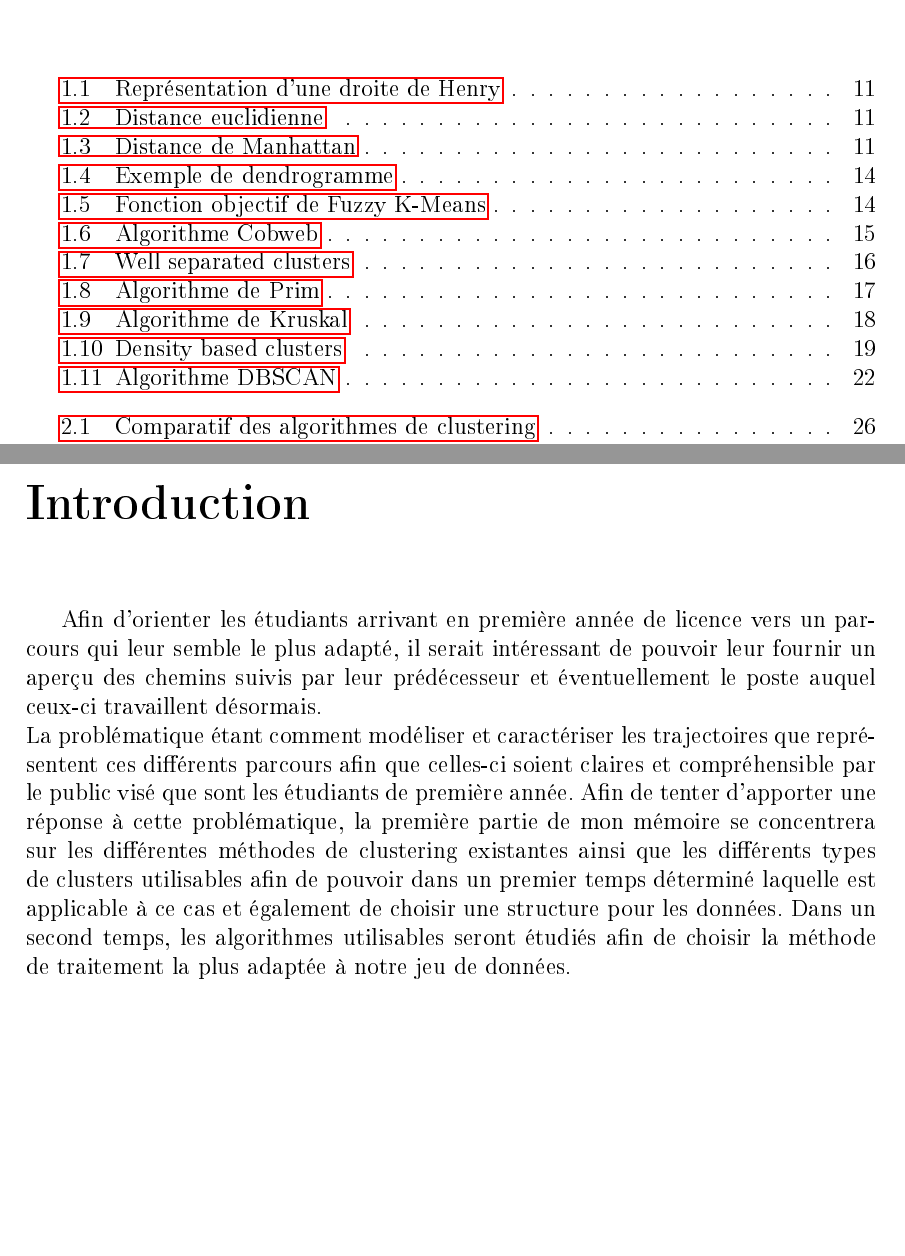
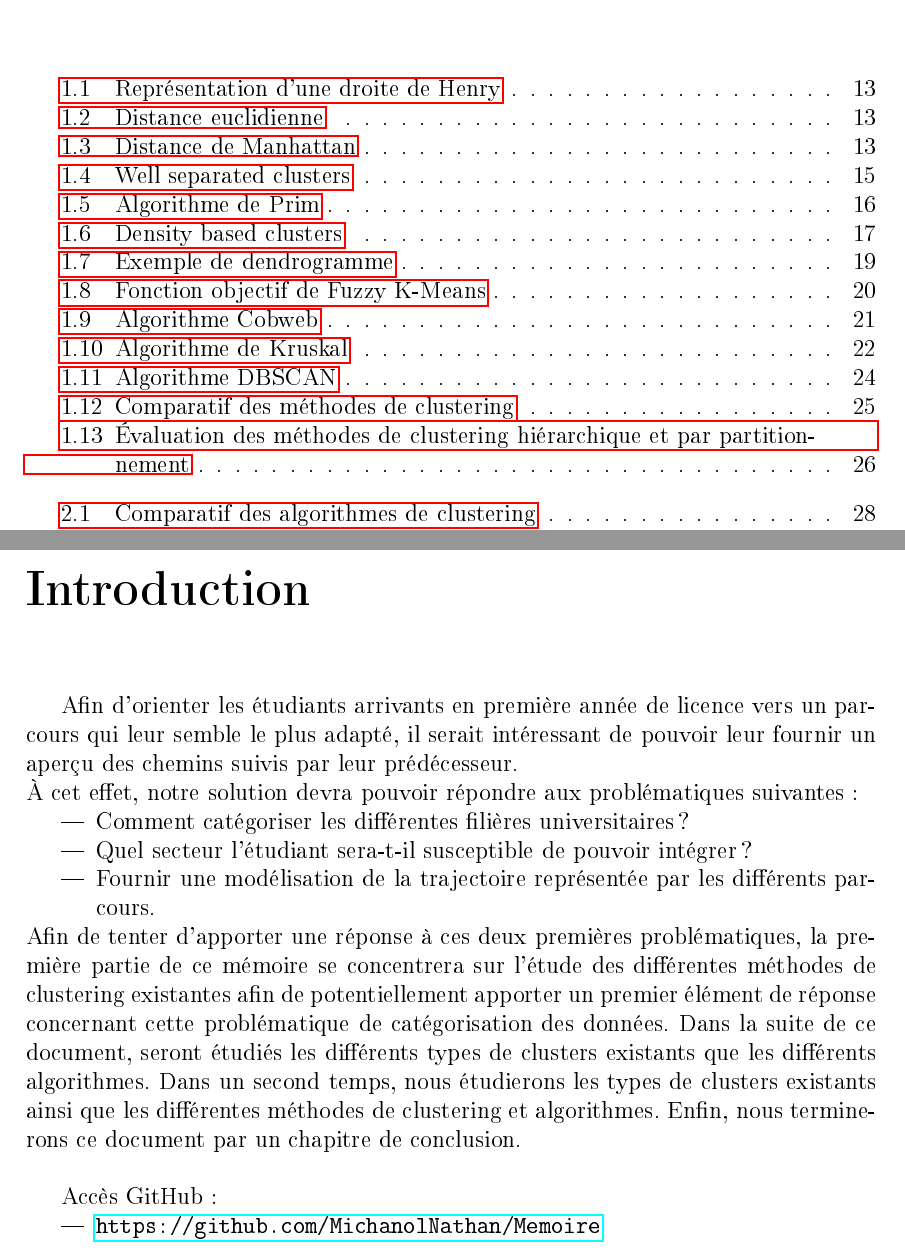
Before and after one commit to MichanolNathan/Memoire, a LaTeX document (memoire.tex, which reads etat_art.tex, introduction.tex): two parts of pages 5 and 7 of 31 before the commit and two parts of pages 7 and 9 of 33 after it, joined at a grey line, cut so that both start at the same text, the shorter picture padded with empty space. The pictures show the PDF file memoire.pdf that the author committed with the source.

Commit message:
ajout remerciements,refonte introduction, apport des remarques pour l etat de l art

```diff
--- a/etat_art.tex
+++ b/etat_art.tex
@@ -50,5 +50,18 @@ La seconde méthode communément utilisée est la distance de Manhattan, appelé
 	\end{figure}\\
 À l'inverse de la méthode euclidienne qui pourrait être influencée par des valeurs inhabituelles, le calcul de la distance de Manhattan va s'effectuer selon la différence moyenne entre les dimensions. La présence de valeurs aberrantes impactera le résultat de façon réduite étant donné qu'elles ne seront pas élevées au carré contrairement à la méthode euclidienne. Cette méthode aura donc tendance à donner le même type de résultat.
 \newpage
-\section{Les méthodes de clustering}
-		\subsection{Le clustering hiérarchique}
+
+
+\section{Les types de clusters}
+
+Le but du clustering étant de trouver des groupes d'objets présentant des similarités
+définies en fonction de l'objectif recherché. Il existe toutefois une multitude de types de cluster qui seront étudiés au sein de cette section. Chacun sera présenté avec ses avantages et inconvénients en fonction de notre cas avant de statuer sur le type qui sera utilisé pour le reste de ce document.
+
+\subsection{Well-Separated}
+Un cluster «well-separated» est un regroupement de points de telle façon à ce que tous les points faisant partie d'un même cluster présentent de fortes ressemblances entre eux comparées aux points d'un cluster extérieur(figure 1.6). Si la population du cluster est suffisamment bien compartimentée, ce type de cluster permet de faire fonctionner n'importe quelle méthode de clustering de façon efficace.
+	\begin{figure}[h!]
+		\centerline{\includegraphics[scale=0.5]{img/well_separated.png}}
+		\caption{Well separated clusters}
+	\end{figure}
+
+\subsection{Graph-Based}
@@ -54,0 +72,13 @@ La seconde méthode communément utilisée est la distance de Manhattan, appelé
+	\begin{figure}[h!]
+		\centerline{\includegraphics[scale=0.8]{img/prim.png}}
+		\caption{Algorithme de Prim}
+	\end{figure}
+\newpage
+
+
+\subsection{Density-Based}
+A travers l'utilisation d'un density-based cluster, le but est de détecter les zones ou les points formant des clusters sont concentrés et celles ou les points sont séparés par des zones vides ou par des zones contenant très peu de points (figure 1.4). Les points ne faisant pas partie d'un agrégat sont ici considérés comme du bruit. Ce type de définition est utilisée lorsque les clusters s'entrecroisent ou sont irréguliers.\cite{ref4} Il est également possible d'avoir recours à ce type de classification lorsque du bruit est présent, celui-ci peut former des ponts entre les clusters lorsqu'un autre type de classification est utilisée.
+	\begin{figure}[h!]
+		\centerline{\includegraphics[scale=0.8]{img/density_cluster.png}}
+		\caption{Density based clusters}
+	\end{figure}
@@ -103,8 +129,0 @@ définies en fonction de l'objectif recherché. Il existe toutefois une multitud
-\subsection{Well-Separated}
-Un cluster «well-separated» est un regroupement de points de telle façon à ce que tous les points faisant partie d'un même cluster présentent de fortes ressemblances entre eux comparées aux points d'un cluster extérieur(figure 1.6). Si la population du cluster est suffisamment bien compartimentée, ce type de cluster permet de faire fonctionner n'importe quelle méthode de clustering de façon efficace.
-	\begin{figure}[h!]
-		\centerline{\includegraphics[scale=0.8]{img/well_separated.png}}
-		\caption{Well separated clusters}
-	\end{figure}
-
-\subsection{Graph-Based}
@@ -115,8 +130,3 @@ L’algorithme de Prim est un algorithme dit « glouton », c'est-à-dire qu’i
-	\begin{figure}[h!]
-		\centerline{\includegraphics[scale=0.8]{img/prim.png}}
-		\caption{Algorithme de Prim}
-	\end{figure}
-\newpage
 \subsubsection{L’algorithme de Kruskal}
 Créé en 1956 par Joseph Kruskal,  cet algorithme utilise comme entrée un graphe connexe non orienté et pondéré (figure 1.8) et va considérer chaque arête par ordre croissant. Si l’arête sélectionnée ne crée pas de cycle, celle-ci sera utilisée dans la construction d’un arbre couvrant de poids minimum.\\
 Les algorithmes de Prim et Kruskal possédant chacun une part d’indéterminisme, il est tout à fait possible que chacun renvoie un arbre différent tout en utilisant le même graphe de départ. Les solutions données seront toutefois jugées optimales pour les deux algorithmes.
@@ -125,16 +135,6 @@ Les algorithmes de Prim et Kruskal possédant chacun une part d’indéterminism
 		\caption{Algorithme de Kruskal}
 	\end{figure}
 \newpage
-\subsection{Density-Based}
-A travers l'utilisation d'un density-based cluster, le but est de détecter les zones ou les points formant des clusters sont concentrés et celles ou les points sont séparés par des zones vides ou par des zones contenant très peu de points (figure 1.4). Les points ne faisant pas partie d'un agrégat sont ici considérés comme du bruit. Ce type de définition est utilisée lorsque les clusters s'entrecroisent ou sont irréguliers.\cite{ref4} Il est également possible d'avoir recours à ce type de classification lorsque du bruit est présent, celui-ci peut former des ponts entre les clusters lorsqu'un autre type de classification est utilisée.
-	\begin{figure}[h!]
-		\centerline{\includegraphics[scale=0.8]{img/density_cluster.png}}
-		\caption{Density based clusters}
-	\end{figure}
-
-\newpage
-\section{Les algorithmes}
-Dans cette section seront décrits les principaux algorithmes utilisés lorsque des techniques de clustering sont employées. Les avantages et inconvénients de chacun seront présentés en fonction du cas présenté dans l'introduction.
 \subsection{K-means}
 
 L'algorithme K-means est l'algorithme le plus populaire, celui-ci peut être utilisé dans plusieurs domaines tels que :
@@ -179,0 +184,4 @@ Une étude a montré qu’il est possible de combiner son propre algorithme avec
+	\begin{figure}[h!]
+		\centerline{\includegraphics[scale=0.7]{img/comparatif_methodes.png}}
+		\caption{Comparatif des méthodes de clustering}
+	\end{figure}\\
@@ -180 +197,6 @@ Une étude a montré qu’il est possible de combiner son propre algorithme avec
+	\begin{figure}[h!]
+		\centerline{\includegraphics[scale=0.7]{img/comparatif_methodes_2.png}}
+		\caption{Évaluation des méthodes de clustering hiérarchique et par partitionnement}
+	\end{figure}\\
+Comme on peut l'observer dans ce tableau, les deux méthodes possèdent toutes deux une implémentation simple. Toutefois, l'approche hiérarchique est fortement dépendante de la méthode utilisée. Tandis que la méthode par partitionnement est applicable sur de large jeu de données sans être sensible à une méthodologie extérieure particulière en plus de posséder la même facilité d'implémentation. Par conséquent, la méthode choisie pour notre implémentation sera l'approche par partitionnement.
 \end{document}
--- a/introduction.tex
+++ b/introduction.tex
@@ -1,11 +1,16 @@
 \documentclass[memoire.tex]{subfiles}
 \begin{document}
-\newpage
 \chapter*{Introduction}
-Afin d'orienter les étudiants arrivant en première année de licence vers un parcours qui leur semble le plus adapté, il serait intéressant de pouvoir leur fournir un
-aperçu des chemins suivis par leur prédécesseur et éventuellement le poste auquel
-ceux-ci travaillent désormais.\\
-La problématique étant comment modéliser et caractériser les trajectoires que représentent ces différents parcours afin que celles-ci soient claires et compréhensible par le public visé que sont les étudiants de première année.
-Afin de tenter d'apporter une réponse à cette problématique, la première partie de mon mémoire se concentrera sur les différentes méthodes de clustering existantes ainsi que les différents types de clusters utilisables afin de pouvoir dans un premier temps déterminé laquelle est applicable à ce cas et également de choisir une structure pour les données. Dans un second temps, les algorithmes utilisables seront étudiés afin de choisir la méthode de traitement la plus adaptée à notre jeu de données.
+Afin d'orienter les étudiants arrivants en première année de licence vers un parcours qui leur semble le plus adapté, il serait intéressant de pouvoir leur fournir un aperçu des chemins suivis par leur prédécesseur.\\
+À cet effet, notre solution devra pouvoir répondre aux problématiques suivantes :
+\begin{itemize}
+\item Comment catégoriser les différentes filières universitaires?
+\item Quel secteur l'étudiant sera-t-il susceptible de pouvoir intégrer?
+\item Fournir une modélisation de la trajectoire représentée par les différents parcours.
+\end{itemize}
+Afin de tenter d'apporter une réponse à ces deux premières problématiques, la première partie de ce mémoire se concentrera sur l'étude des différentes méthodes de clustering existantes afin de potentiellement apporter un premier élément de réponse concernant cette problématique de catégorisation des données. Dans la suite de ce document, seront étudiés les différents types de clusters existants que les différents algorithmes. Dans un second temps, nous étudierons les types de clusters existants ainsi que les différentes méthodes de clustering et algorithmes. Enfin, nous terminerons ce document par un chapitre de conclusion.\\
 
+Accès GitHub : \begin{itemize}
+\item \url{https://github.com/MichanolNathan/Memoire}
+\end{itemize}
 \end{document}
```
Also changed, not shown: Implementation.tex (+5 -5 lines), memoire.tex (+0 -7 lines), remerciements.tex (+5 -0 lines), Implementation.pdf, etat_art.pdf, img/CV_nathan_michanol_b82b15f3.pdf (added), img/comparatif_methodes.PNG (added), img/comparatif_methodes_2.PNG (added), introduction.pdf, memoire.pdf, remerciements.pdf (added), etat_art.tex (38 more changed lines), 20 other files.
